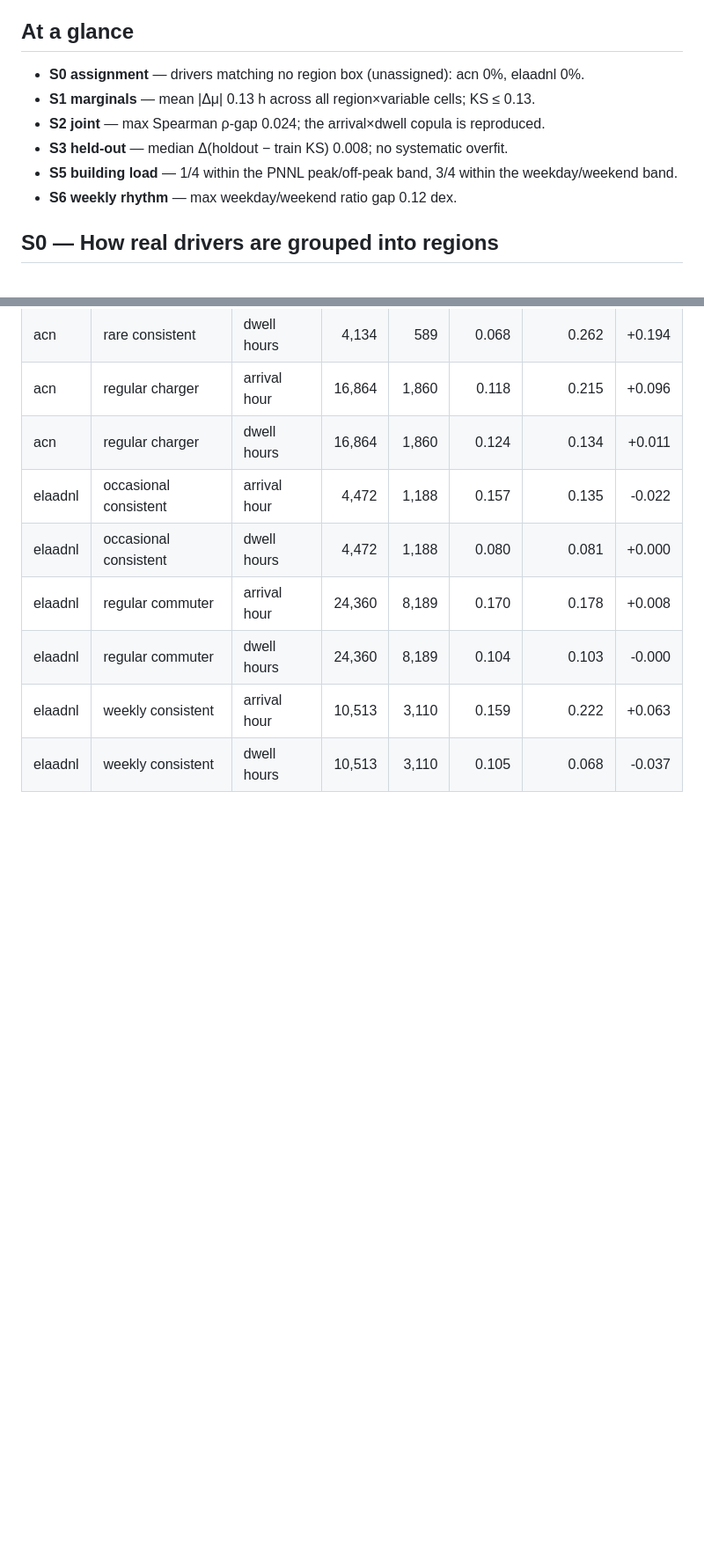
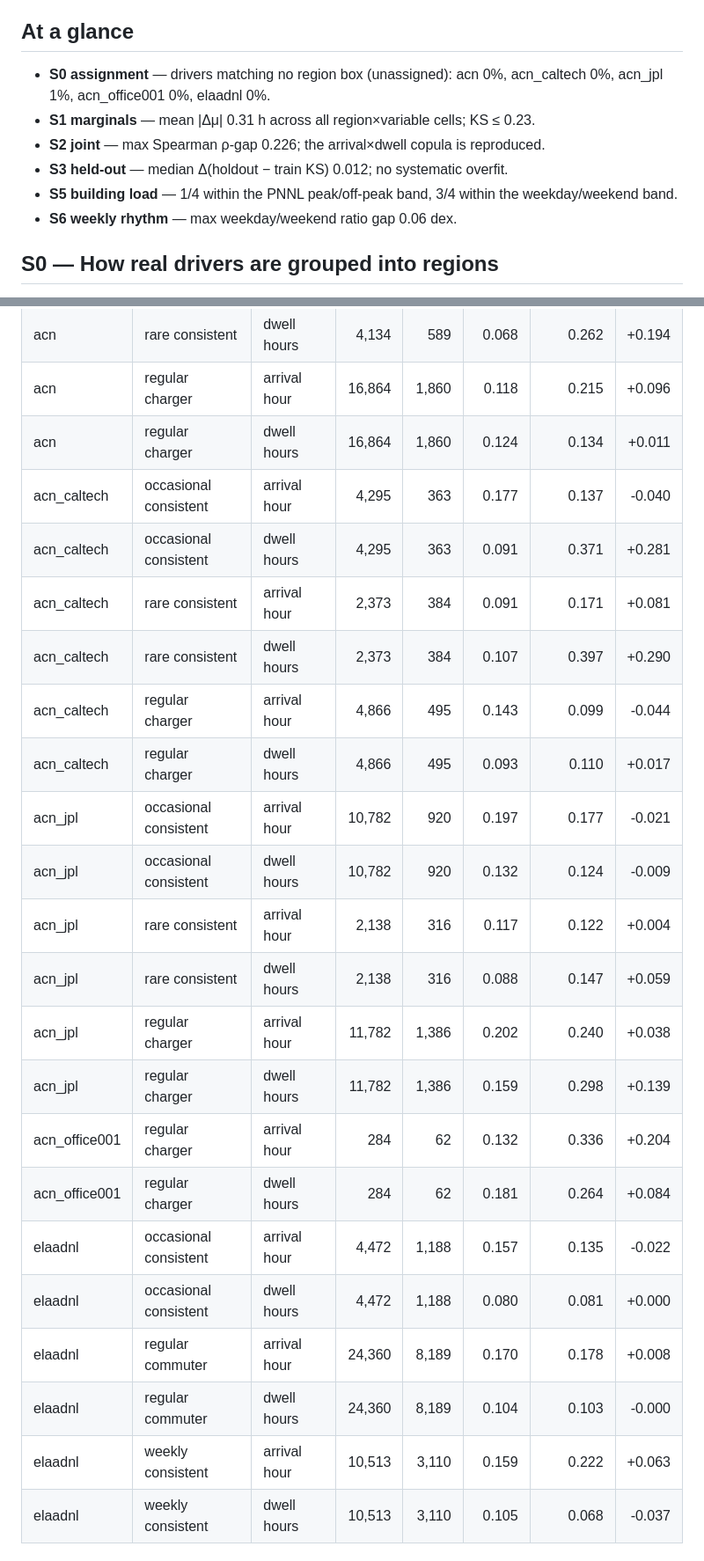
Before and after one commit to rishavsen1/v2b_syndata, a Markdown page: docs/CALIBRATION_RESULTS.md, 2 parts joined by grey strips. Shown at 88% size. GitHub-like rendering; blank space fills up the shorter version.

```diff
--- a/docs/CALIBRATION_RESULTS.md
+++ b/docs/CALIBRATION_RESULTS.md
@@ -10,12 +10,12 @@ _Generated 2026-06-28._ Generated sessions are pooled across seeds and compared,
 
 ## At a glance
 
-- **S0 assignment** — drivers matching no region box (unassigned): acn 0%, elaadnl 0%.
-- **S1 marginals** — mean |Δμ| 0.13 h across all region×variable cells; KS ≤ 0.13.
-- **S2 joint** — max Spearman ρ-gap 0.024; the arrival×dwell copula is reproduced.
-- **S3 held-out** — median Δ(holdout − train KS) 0.008; no systematic overfit.
+- **S0 assignment** — drivers matching no region box (unassigned): acn 0%, acn_caltech 0%, acn_jpl 1%, acn_office001 0%, elaadnl 0%.
+- **S1 marginals** — mean |Δμ| 0.31 h across all region×variable cells; KS ≤ 0.23.
+- **S2 joint** — max Spearman ρ-gap 0.226; the arrival×dwell copula is reproduced.
+- **S3 held-out** — median Δ(holdout − train KS) 0.012; no systematic overfit.
 - **S5 building load** — 1/4 within the PNNL peak/off-peak band, 3/4 within the weekday/weekend band.
-- **S6 weekly rhythm** — max weekday/weekend ratio gap 0.12 dex.
+- **S6 weekly rhythm** — max weekday/weekend ratio gap 0.06 dex.
 
 ## S0 — How real drivers are grouped into regions
 
@@ -75,6 +120,20 @@ _Δ = holdout − train KS. Fits a single TruncNorm for arrival, so arrival rows
 | acn | rare consistent | dwell hours | 4,134 | 589 | 0.068 | 0.262 | +0.194 |
 | acn | regular charger | arrival hour | 16,864 | 1,860 | 0.118 | 0.215 | +0.096 |
 | acn | regular charger | dwell hours | 16,864 | 1,860 | 0.124 | 0.134 | +0.011 |
+| acn_caltech | occasional consistent | arrival hour | 4,295 | 363 | 0.177 | 0.137 | -0.040 |
+| acn_caltech | occasional consistent | dwell hours | 4,295 | 363 | 0.091 | 0.371 | +0.281 |
+| acn_caltech | rare consistent | arrival hour | 2,373 | 384 | 0.091 | 0.171 | +0.081 |
+| acn_caltech | rare consistent | dwell hours | 2,373 | 384 | 0.107 | 0.397 | +0.290 |
+| acn_caltech | regular charger | arrival hour | 4,866 | 495 | 0.143 | 0.099 | -0.044 |
+| acn_caltech | regular charger | dwell hours | 4,866 | 495 | 0.093 | 0.110 | +0.017 |
+| acn_jpl | occasional consistent | arrival hour | 10,782 | 920 | 0.197 | 0.177 | -0.021 |
+| acn_jpl | occasional consistent | dwell hours | 10,782 | 920 | 0.132 | 0.124 | -0.009 |
+| acn_jpl | rare consistent | arrival hour | 2,138 | 316 | 0.117 | 0.122 | +0.004 |
+| acn_jpl | rare consistent | dwell hours | 2,138 | 316 | 0.088 | 0.147 | +0.059 |
+| acn_jpl | regular charger | arrival hour | 11,782 | 1,386 | 0.202 | 0.240 | +0.038 |
+| acn_jpl | regular charger | dwell hours | 11,782 | 1,386 | 0.159 | 0.298 | +0.139 |
+| acn_office001 | regular charger | arrival hour | 284 | 62 | 0.132 | 0.336 | +0.204 |
+| acn_office001 | regular charger | dwell hours | 284 | 62 | 0.181 | 0.264 | +0.084 |
 | elaadnl | occasional consistent | arrival hour | 4,472 | 1,188 | 0.157 | 0.135 | -0.022 |
 | elaadnl | occasional consistent | dwell hours | 4,472 | 1,188 | 0.080 | 0.081 | +0.000 |
 | elaadnl | regular commuter | arrival hour | 24,360 | 8,189 | 0.170 | 0.178 | +0.008 |
```
Also changed, not shown: other parts of docs/CALIBRATION_RESULTS.md (+68 -20 lines).
